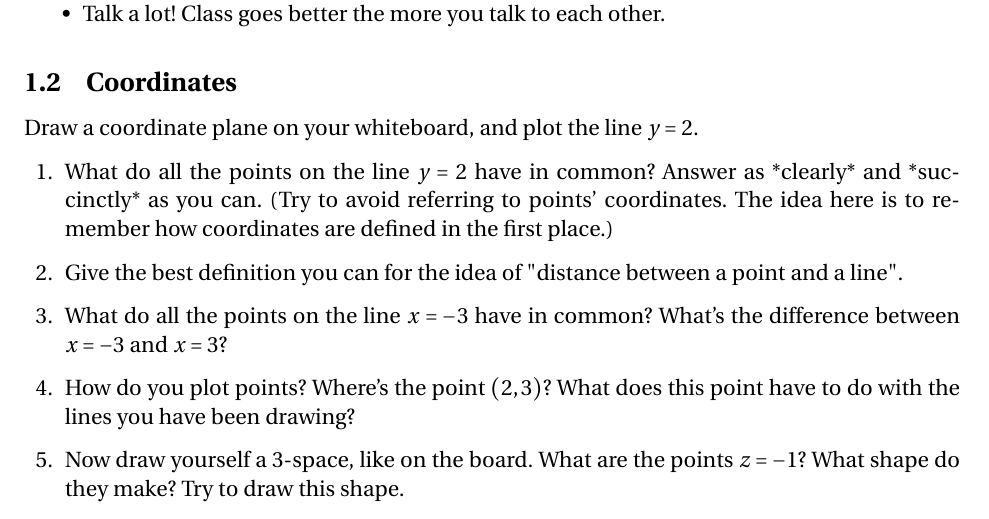
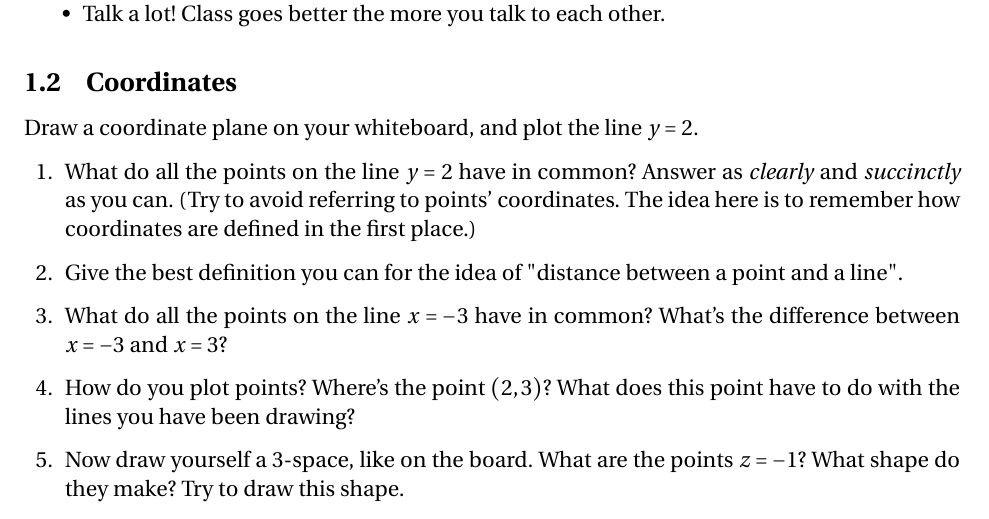
Before and after one commit to daverosoff/mcgd, a LaTeX problem sheet (workshops/00/Workshop.tex): part of the page, cut so that both start at the same text. Compiled offline with pdfLaTeX.

Commit message:
Minor: md/tex slipup (*...* => \emph{...})

```diff
--- a/workshops/00/Workshop.tex
+++ b/workshops/00/Workshop.tex
@@ -70,7 +70,7 @@ Draw a coordinate plane on your whiteboard, and plot the line $y = 2$.
 \begin{questions}
 
 \question
-What do all the points on the line $y = 2$ have in common? Answer as *clearly* and *succinctly* as you can. (Try to avoid referring to points' coordinates. The idea here is to remember how coordinates are defined in the first place.)
+What do all the points on the line $y = 2$ have in common? Answer as \emph{clearly} and \emph{succinctly} as you can. (Try to avoid referring to points' coordinates. The idea here is to remember how coordinates are defined in the first place.)
 
 \question
 Give the best definition you can for the idea of "distance between a point and a line".
```
Also changed, not shown: workshops/00/Workshop.md (+1 -1 lines), workshops/00/Workshop.pdf.
